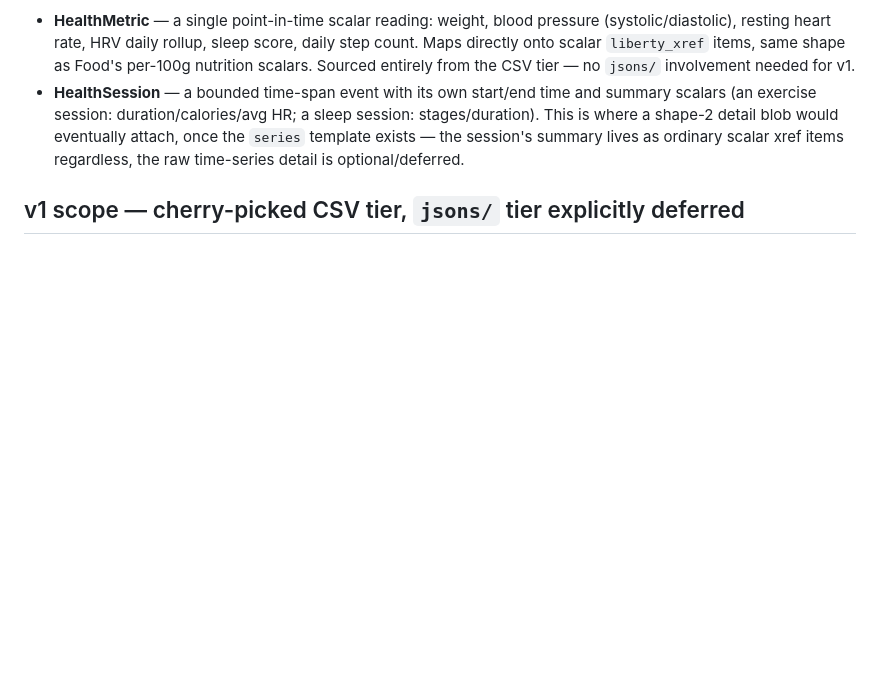
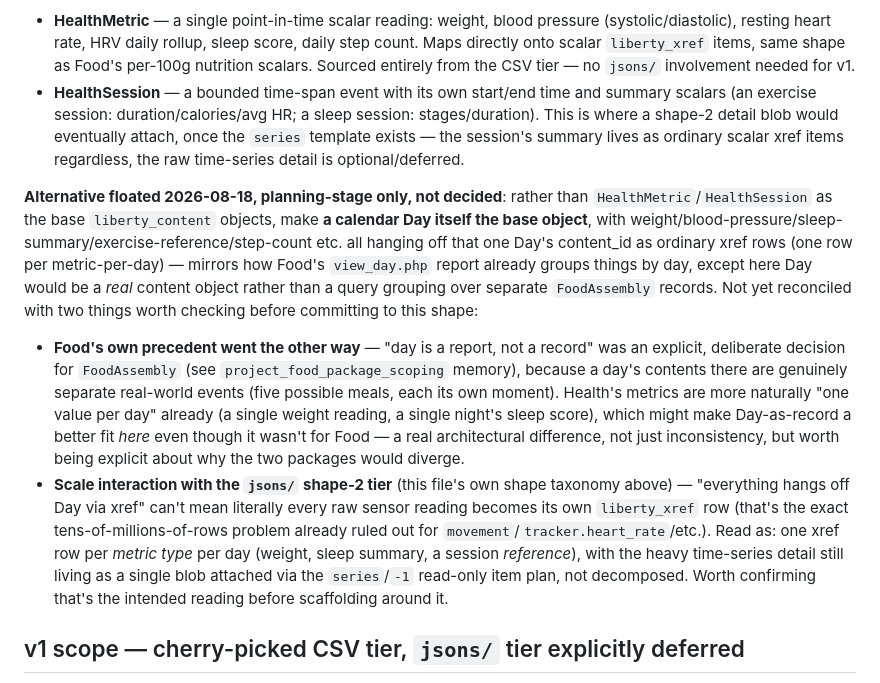
Before and after one commit to lsces/health, a Markdown page: MANUAL.md, the part around the change. Drawn GitHub-style; blank space fills up the shorter version.

Commit message:
Capture Day-as-base-object planning idea, not yet decided

```diff
--- a/MANUAL.md
+++ b/MANUAL.md
@@ -115,6 +115,28 @@ Stock's append-only movement ledger than to Food's Component/Assembly pair:
   session's summary lives as ordinary scalar xref items regardless, the raw time-series detail is
   optional/deferred.
 
+**Alternative floated 2026-08-18, planning-stage only, not decided**: rather than
+`HealthMetric`/`HealthSession` as the base `liberty_content` objects, make **a calendar Day itself
+the base object**, with weight/blood-pressure/sleep-summary/exercise-reference/step-count etc. all
+hanging off that one Day's content_id as ordinary xref rows (one row per metric-per-day) — mirrors
+how Food's `view_day.php` report already groups things by day, except here Day would be a *real*
+content object rather than a query grouping over separate `FoodAssembly` records. Not yet reconciled
+with two things worth checking before committing to this shape:
+- **Food's own precedent went the other way** — "day is a report, not a record" was an explicit,
+  deliberate decision for `FoodAssembly` (see `project_food_package_scoping` memory), because a
+  day's contents there are genuinely separate real-world events (five possible meals, each its own
+  moment). Health's metrics are more naturally "one value per day" already (a single weight
+  reading, a single night's sleep score), which might make Day-as-record a better fit *here* even
+  though it wasn't for Food — a real architectural difference, not just inconsistency, but worth
+  being explicit about why the two packages would diverge.
+- **Scale interaction with the `jsons/` shape-2 tier** (this file's own shape taxonomy above) —
+  "everything hangs off Day via xref" can't mean literally every raw sensor reading becomes its own
+  `liberty_xref` row (that's the exact tens-of-millions-of-rows problem already ruled out for
+  `movement`/`tracker.heart_rate`/etc.). Read as: one xref row per *metric type* per day (weight,
+  sleep summary, a session *reference*), with the heavy time-series detail still living as a single
+  blob attached via the `series`/`-1` read-only item plan, not decomposed. Worth confirming that's
+  the intended reading before scaffolding around it.
+
 ## v1 scope — cherry-picked CSV tier, `jsons/` tier explicitly deferred
 
 **Cherry-picked by actual use, not by richness (revised 2026-08-18)** — the earlier framing
```
Also changed, not shown: CLAUDE.md (+13 -0 lines).
